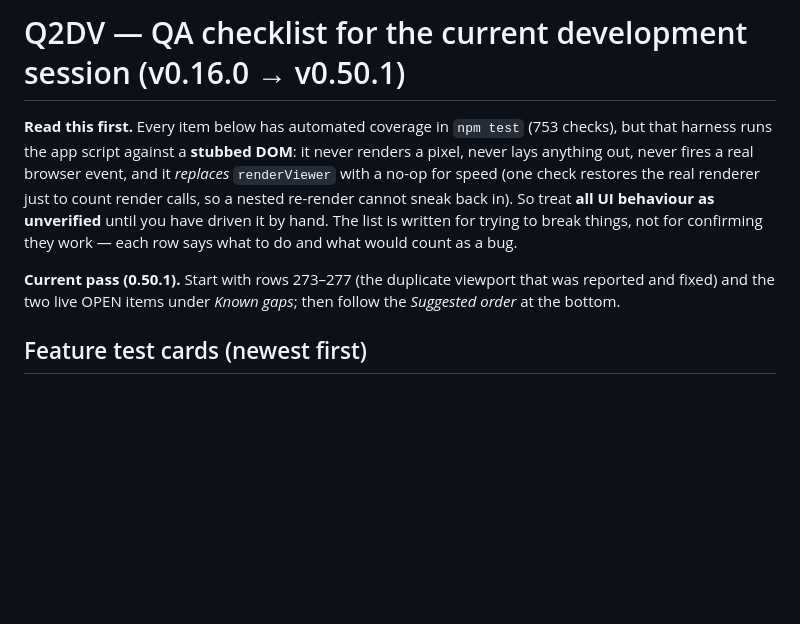
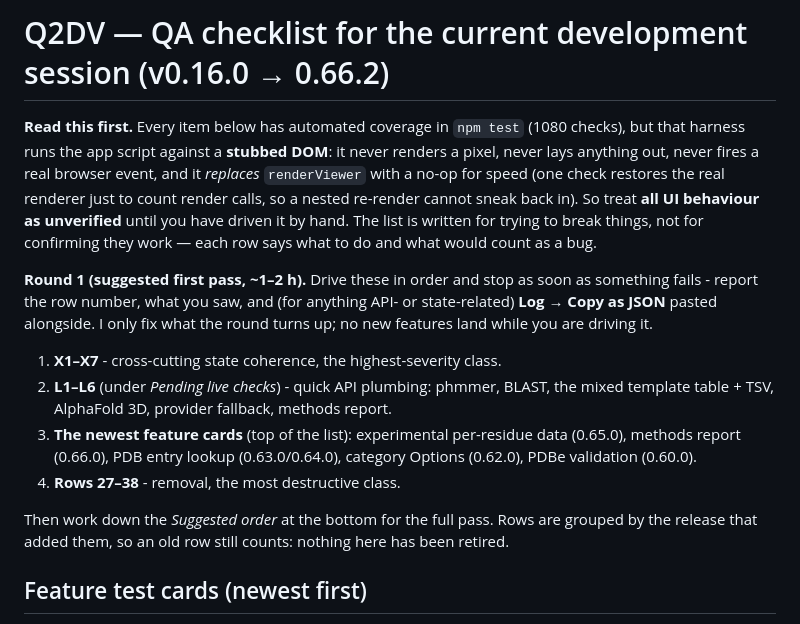
Before and after one commit to PipettingBeaver/Quick2DViewer, a Markdown page: QA_CHECKLIST.md, the part around the change. Drawn GitHub-style; blank space fills up the shorter version.

Commit message:
Fix the 0.66.2 release: add its changelog entry (version sync) and apply the QA Round 1 plan to the checklist

```diff
--- a/QA_CHECKLIST.md
+++ b/QA_CHECKLIST.md
@@ -1,6 +1,6 @@
-# Q2DV — QA checklist for the current development session (v0.16.0 → v0.50.1)
-
-**Read this first.** Every item below has automated coverage in `npm test` (753 checks),
+# Q2DV — QA checklist for the current development session (v0.16.0 → 0.66.2)
+
+**Read this first.** Every item below has automated coverage in `npm test` (1080 checks),
 but that harness runs the app script against a **stubbed DOM**: it never renders a
 pixel, never lays anything out, never fires a real browser event, and it *replaces*
 `renderViewer` with a no-op for speed (one check restores the real renderer just to
@@ -9,9 +9,21 @@ behaviour as unverified** until you have driven it by hand. The list is written
 trying to break things, not for confirming they work — each row says what to do and
 what would count as a bug.
 
-**Current pass (0.50.1).** Start with rows 273–277 (the duplicate viewport that was
-reported and fixed) and the two live OPEN items under *Known gaps*; then follow the
-*Suggested order* at the bottom.
+**Round 1 (suggested first pass, ~1–2 h).** Drive these in order and stop as soon as
+something fails - report the row number, what you saw, and (for anything API- or
+state-related) **Log → Copy as JSON** pasted alongside. I only fix what the round turns
+up; no new features land while you are driving it.
+
+1. **X1–X7** - cross-cutting state coherence, the highest-severity class.
+2. **L1–L6** (under *Pending live checks*) - quick API plumbing: phmmer, BLAST, the
+   mixed template table + TSV, AlphaFold 3D, provider fallback, methods report.
+3. **The newest feature cards** (top of the list): experimental per-residue data (0.65.0),
+   methods report (0.66.0), PDB entry lookup (0.63.0/0.64.0), category Options (0.62.0),
+   PDBe validation (0.60.0).
+4. **Rows 27–38** - removal, the most destructive class.
+
+Then work down the *Suggested order* at the bottom for the full pass. Rows are grouped by
+the release that added them, so an old row still counts: nothing here has been retired.
 
 ## Feature test cards (newest first)
 
```
Also changed, not shown: CHANGELOG.md (+9 -0 lines).
